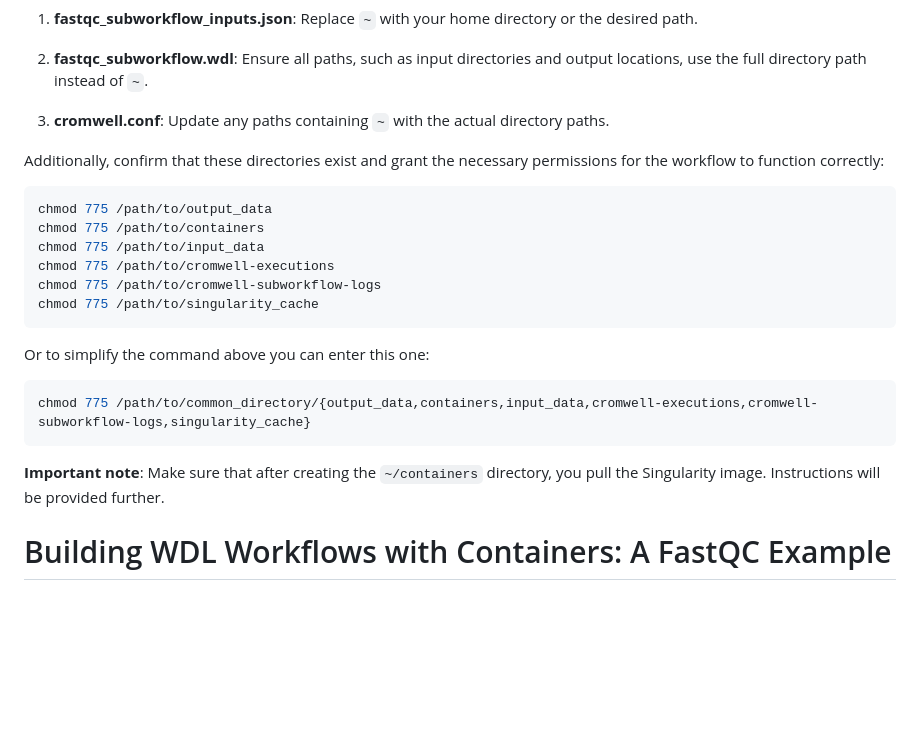
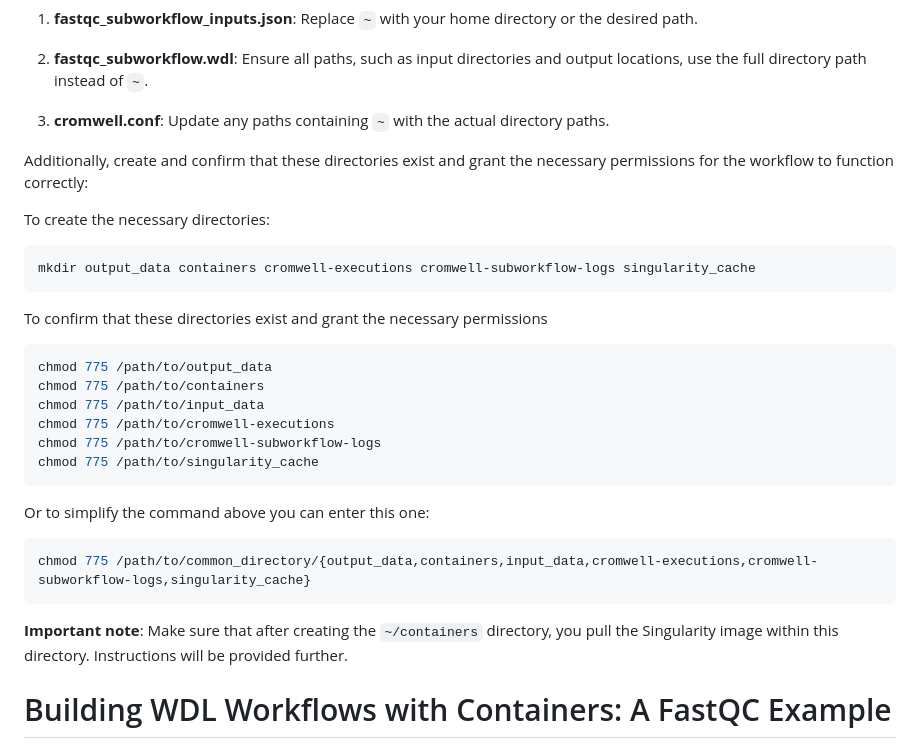
Before and after one commit to MedicalEnvironment/wdl_workflow, a Markdown page: README.md, the part around the change. Drawn GitHub-style; blank space fills up the shorter version.

````diff
--- a/README.md
+++ b/README.md
@@ -17,7 +17,14 @@ When setting up your workflow, ensure to replace the tilde (`~`) with your actua
 
 3. **cromwell.conf**: Update any paths containing `~` with the actual directory paths.
 
-Additionally, confirm that these directories exist and grant the necessary permissions for the workflow to function correctly:
+Additionally, create and confirm that these directories exist and grant the necessary permissions for the workflow to function correctly:
+
+To create the necessary directories:
+
+```bash
+mkdir output_data containers cromwell-executions cromwell-subworkflow-logs singularity_cache
+```
+To confirm that these directories exist and grant the necessary permissions
 
 ```bash
 chmod 775 /path/to/output_data
@@ -34,7 +41,7 @@ Or to simplify the command above you can enter this one:
 chmod 775 /path/to/common_directory/{output_data,containers,input_data,cromwell-executions,cromwell-subworkflow-logs,singularity_cache}
 ```
 
-**Important note**: Make sure that after creating the `~/containers` directory, you pull the Singularity image. Instructions will be provided further.
+**Important note**: Make sure that after creating the `~/containers` directory, you pull the Singularity image within this directory. Instructions will be provided further.
 
 # Building WDL Workflows with Containers: A FastQC Example
 
````
